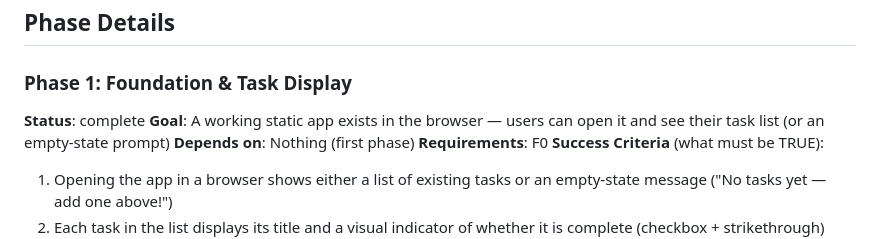
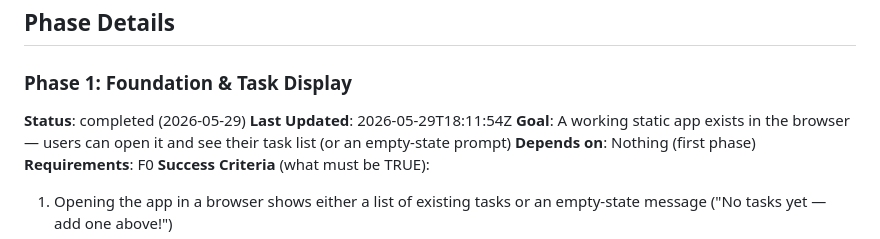
Before and after one commit to syedaun-techsur/test6, a Markdown page: .planning/ROADMAP.md, the part around the change. Rendered like a GitHub page.

Commit message:
docs(roadmap): mark phase 1 completed

```diff
--- a/.planning/ROADMAP.md
+++ b/.planning/ROADMAP.md
@@ -18,7 +18,8 @@ Decimal phases appear between their surrounding integers in numeric order.
 ## Phase Details
 
 ### Phase 1: Foundation & Task Display
-**Status**: complete
+**Status**: completed (2026-05-29)
+**Last Updated**: 2026-05-29T18:11:54Z
 **Goal**: A working static app exists in the browser — users can open it and see their task list (or an empty-state prompt)
 **Depends on**: Nothing (first phase)
 **Requirements**: F0
```
